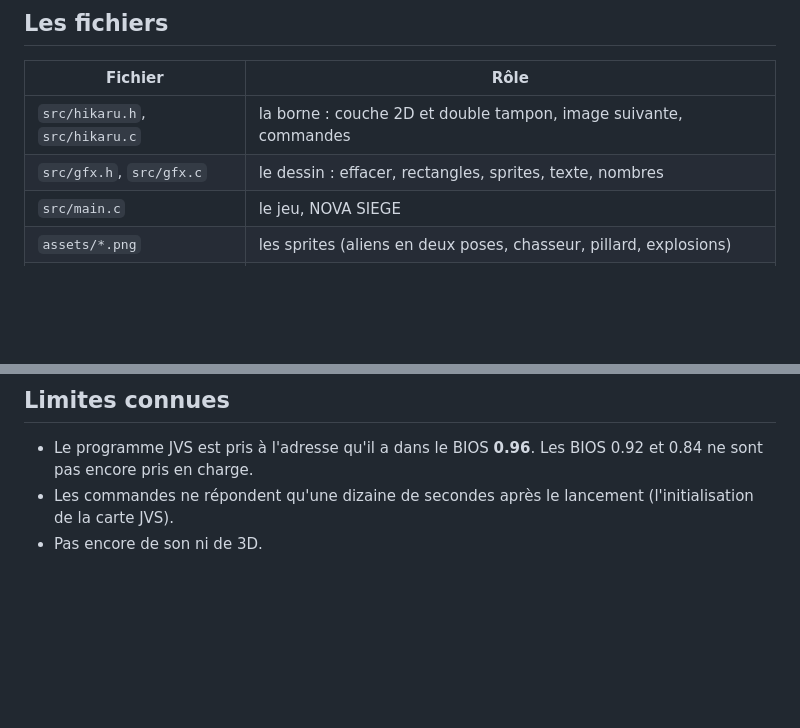
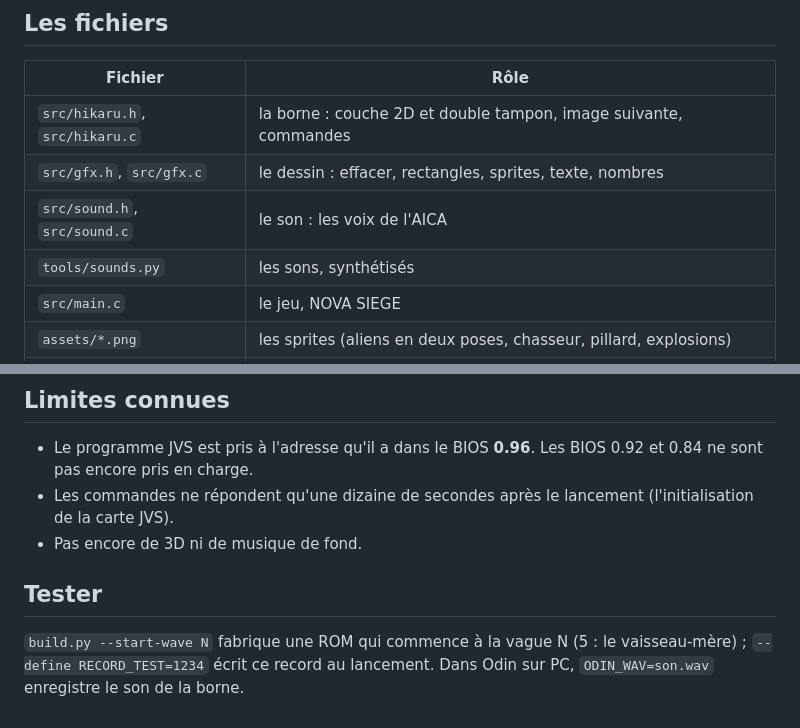
Before and after one commit to Laurent-67370/odin-android, a Markdown page: homebrew/README.md, 2 parts joined by grey strips. Rendered like a GitHub page; blank space fills up the shorter version.

```diff
--- a/homebrew/README.md
+++ b/homebrew/README.md
@@ -118,6 +159,8 @@ dialogue par une boîte aux lettres en mémoire du Z80 :
 |---|---|
 | `src/hikaru.h`, `src/hikaru.c` | la borne : couche 2D et double tampon, image suivante, commandes |
 | `src/gfx.h`, `src/gfx.c` | le dessin : effacer, rectangles, sprites, texte, nombres |
+| `src/sound.h`, `src/sound.c` | le son : les voix de l'AICA |
+| `tools/sounds.py` | les sons, synthétisés |
 | `src/main.c` | le jeu, NOVA SIEGE |
 | `assets/*.png` | les sprites (aliens en deux poses, chasseur, pillard, explosions) |
 | `tools/sprites.py` | les sprites dessinés en texte : il écrit `assets/*.png` |
@@ -131,4 +174,10 @@ dialogue par une boîte aux lettres en mémoire du Z80 :
   BIOS 0.92 et 0.84 ne sont pas encore pris en charge.
 - Les commandes ne répondent qu'une dizaine de secondes après le lancement
   (l'initialisation de la carte JVS).
-- Pas encore de son ni de 3D.
+- Pas encore de 3D ni de musique de fond.
+
+## Tester
+
+`build.py --start-wave N` fabrique une ROM qui commence à la vague N (5 : le
+vaisseau-mère) ; `--define RECORD_TEST=1234` écrit ce record au lancement.
+Dans Odin sur PC, `ODIN_WAV=son.wav` enregistre le son de la borne.
```
Also changed, not shown: other parts of homebrew/README.md (+48 -7 lines), README.md (+5 -1 lines), homebrew/assets/mothership.png (added), homebrew/assets/tank_0.png (added), homebrew/assets/tank_1.png (added), homebrew/assets/tank_cracked.png (added), 9 other files.
